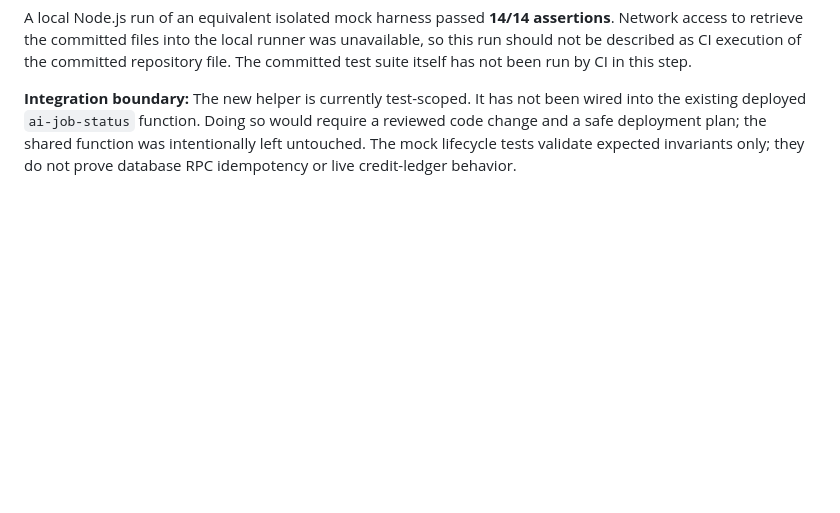
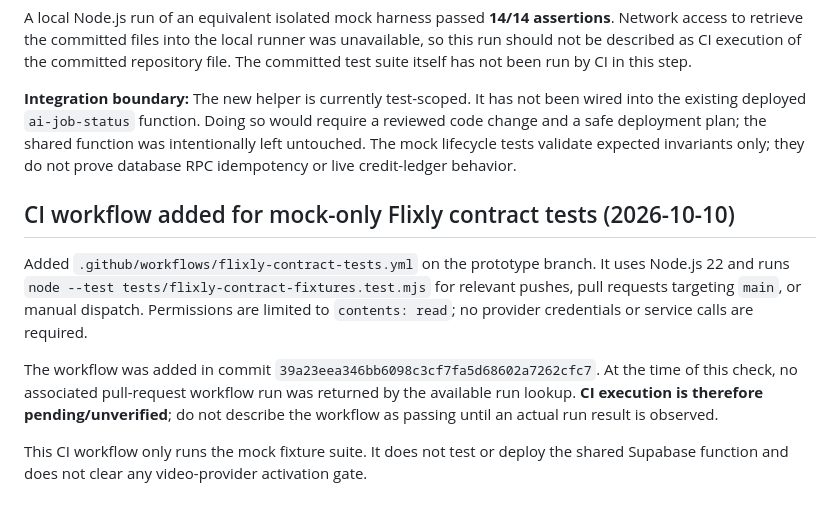
Before and after one commit to birdsin/Obitrend-Movie-AI-V2, a Markdown page: docs/OBITREND-V2-VIDEO-PROVIDER-ACTIVATION-GATE.md, the part around the change. Drawn GitHub-style; blank space fills up the shorter version.

Commit message:
docs: record mock contract CI workflow and pending verification

```diff
--- a/docs/OBITREND-V2-VIDEO-PROVIDER-ACTIVATION-GATE.md
+++ b/docs/OBITREND-V2-VIDEO-PROVIDER-ACTIVATION-GATE.md
@@ -111,3 +111,12 @@ Added `tests/helpers/flixly-normalize.mjs` and updated `tests/flixly-contract-fi
 A local Node.js run of an equivalent isolated mock harness passed **14/14 assertions**. Network access to retrieve the committed files into the local runner was unavailable, so this run should not be described as CI execution of the committed repository file. The committed test suite itself has not been run by CI in this step.
 
 **Integration boundary:** The new helper is currently test-scoped. It has not been wired into the existing deployed `ai-job-status` function. Doing so would require a reviewed code change and a safe deployment plan; the shared function was intentionally left untouched. The mock lifecycle tests validate expected invariants only; they do not prove database RPC idempotency or live credit-ledger behavior.
+
+
+## CI workflow added for mock-only Flixly contract tests (2026-10-10)
+
+Added `.github/workflows/flixly-contract-tests.yml` on the prototype branch. It uses Node.js 22 and runs `node --test tests/flixly-contract-fixtures.test.mjs` for relevant pushes, pull requests targeting `main`, or manual dispatch. Permissions are limited to `contents: read`; no provider credentials or service calls are required.
+
+The workflow was added in commit `39a23eea346bb6098c3cf7fa5d68602a7262cfc7`. At the time of this check, no associated pull-request workflow run was returned by the available run lookup. **CI execution is therefore pending/unverified**; do not describe the workflow as passing until an actual run result is observed.
+
+This CI workflow only runs the mock fixture suite. It does not test or deploy the shared Supabase function and does not clear any video-provider activation gate.
```
